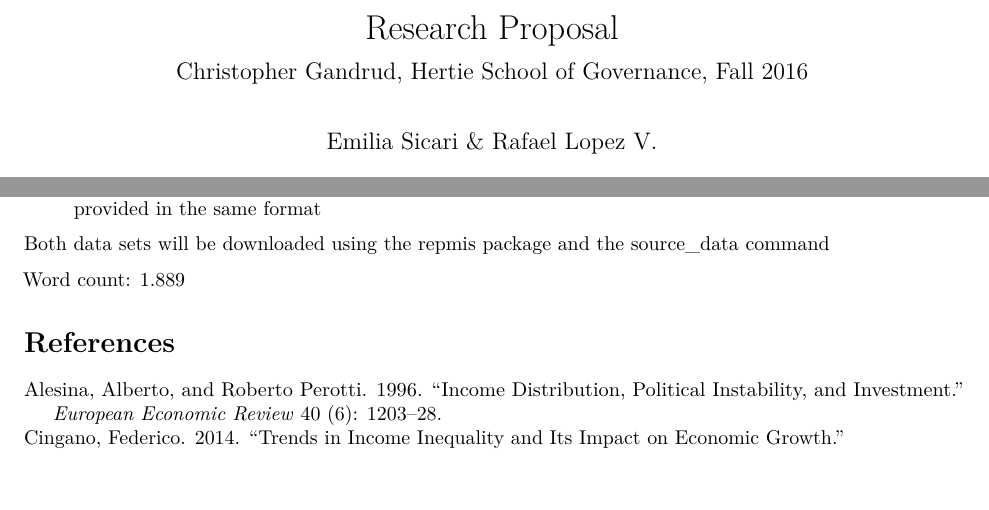
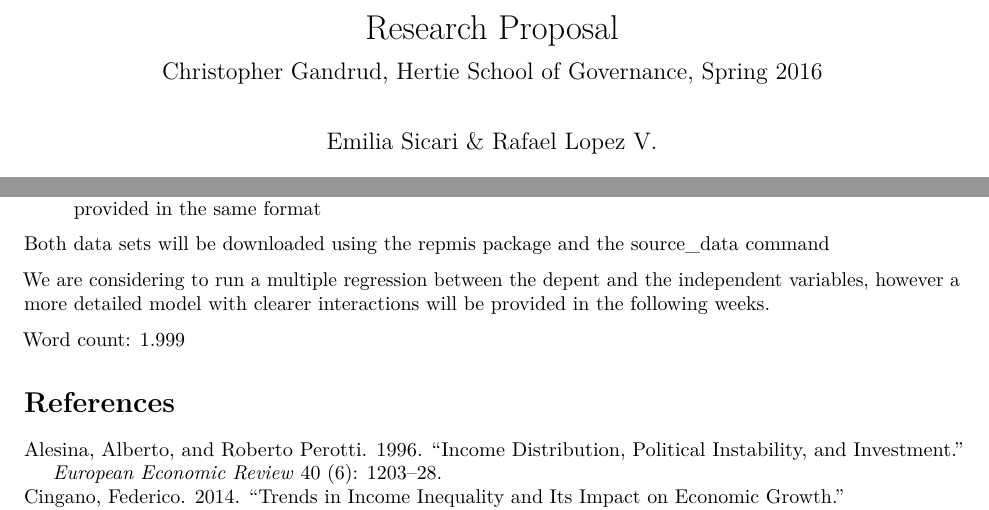
Before and after one commit to Aridian1842/ResearchProposal, an R Markdown document (ReseachProposal.Rmd): two parts of pages 1 and 5 of 5, joined at a grey line, cut so that both start at the same text. Rendered offline with R 4.5, knitr and Pandoc, then LaTeX, with nearby package versions.

Commit message:
Professor's merge

```diff
--- a/ReseachProposal.Rmd
+++ b/ReseachProposal.Rmd
@@ -1,6 +1,6 @@
 ---
 title: "Research Proposal"
-subtitle: Christopher Gandrud, Hertie School of Governance, Fall 2016
+subtitle: Christopher Gandrud, Hertie School of Governance, Spring 2016
 author: "Emilia Sicari & Rafael Lopez V."
 date: "March 25, 2016"
 output:
@@ -97,7 +97,8 @@ The government of singapore has an [**Open Data Portal**](https://data.gov.sg) w
 
 Both data sets will be downloaded using the repmis package and the source_data command
 
+We are considering to run a multiple regression between the depent and the independent variables, however a more detailed model with clearer interactions will be provided in the following weeks.
 
-Word count: 1.889
+Word count: 1.999
 
 # References
```
Also changed, not shown: ReseachProposal.pdf, 1 other file.
